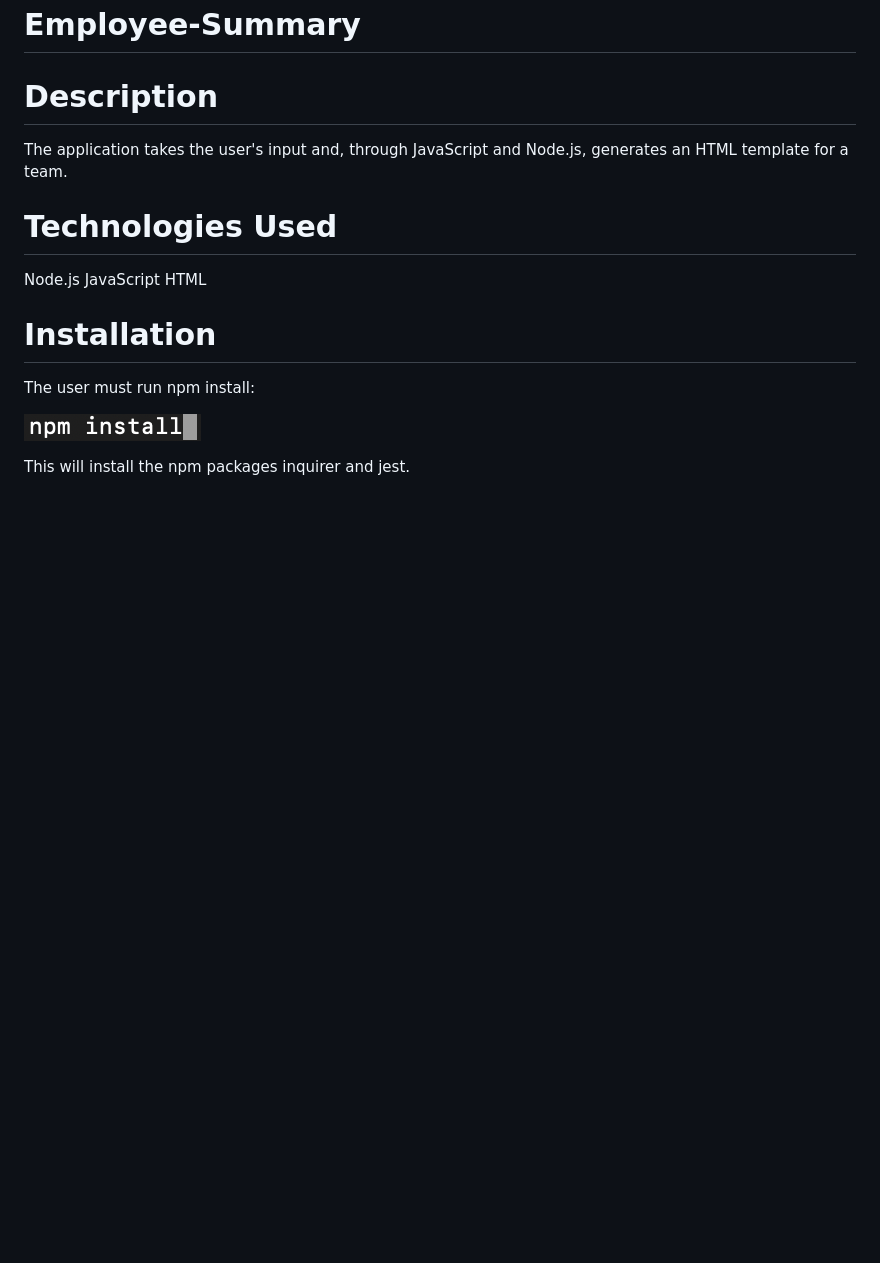
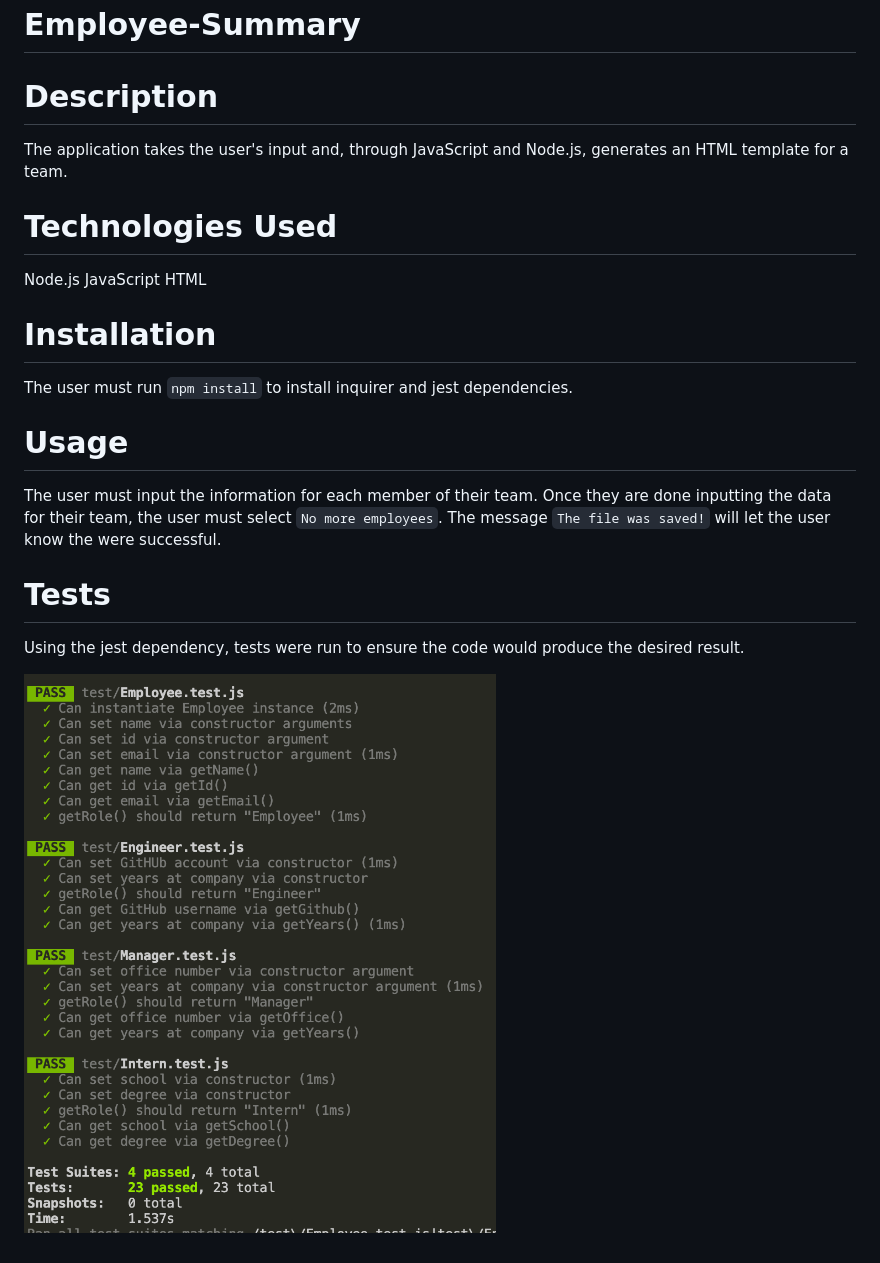
Before and after one commit to aegrant08/Employee-Summary, a Markdown page: README.md, the part around the change. Drawn GitHub-style; pictures changed too: assets/screen-shots/1-npm-install.png (deleted), assets/screen-shots/1-npm-tests.png (added); blank space fills up the shorter version.

Commit message:
added screen shot

```diff
--- a/README.md
+++ b/README.md
@@ -1,17 +1,27 @@
 # Employee-Summary
 
 # Description
+
 The application takes the user's input and, through JavaScript and Node.js, generates an HTML template for a team.
 
 # Technologies Used
+
 Node.js
 JavaScript
 HTML
 
 # Installation
 
-The user must run npm install:
+The user must run `npm install` to install inquirer and jest dependencies.
 
-![NPM](assets/screen-shots/1-npm-install.png?raw=true)
+# Usage
 
-This will install the npm packages inquirer and jest.
+The user must input the information for each member of their team. Once they are done inputting the data for their team, the user must select `No more employees`. The message `The file was saved!` will let the user know the were successful.
+
+
+
+# Tests
+
+Using the jest dependency, tests were run to ensure the code would produce the desired result.
+
+![Test](assets/screen-shots/1-npm-tests.png?raw=true)
```
